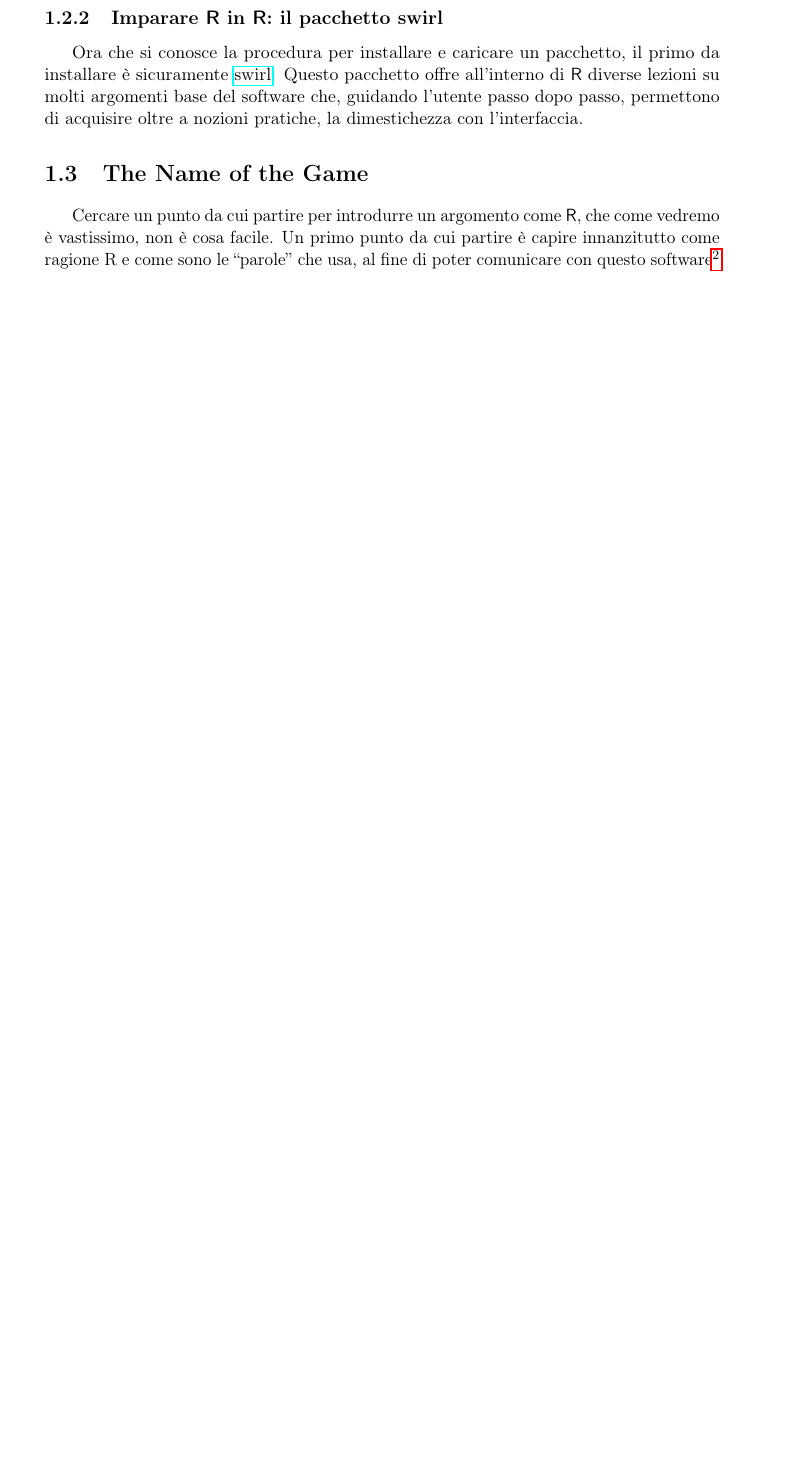
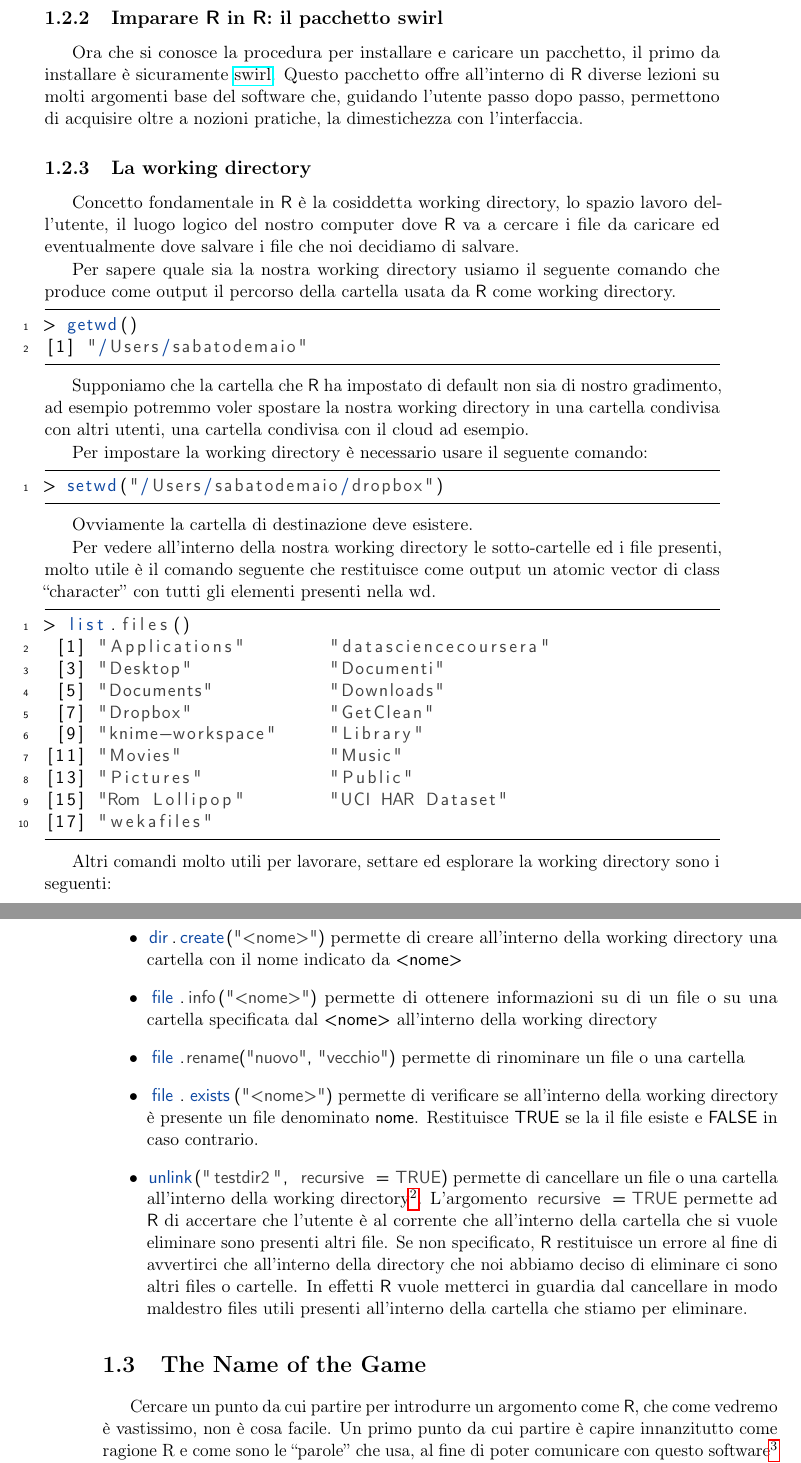
Before and after one commit to SabaDeMa/Appunti-R, a LaTeX book (Master File/Appunti.tex, which reads Master File/chapters/1.tex): part of page 11 of 23 before the commit and two parts of pages 11 and 12 of 27 after it, the two joined at a grey line, cut so that both start at the same text, the shorter picture padded with empty space. Compiled offline with pdfLaTeX.

Commit message:
Working directory

```diff
--- a/Master File/chapters/1.tex
+++ b/Master File/chapters/1.tex
@@ -62,6 +62,53 @@ Ci sono anche altre fonti per pacchetti che necessitano una procedura leggerment
 \subsection{Imparare \erre\ in \erre: il pacchetto swirl}
 
 Ora che si conosce la procedura per installare e caricare un pacchetto, il primo da installare è sicuramente \href{http://swirlstats.com}{swirl}. Questo pacchetto offre all'interno di \erre\ diverse lezioni su molti argomenti base del software che, guidando l'utente passo dopo passo, permettono di acquisire oltre a nozioni pratiche, la dimestichezza con l'interfaccia.
+
+\subsection{La working directory}
+
+Concetto fondamentale in \erre\ è la cosiddetta working directory, lo spazio lavoro dell'utente, il luogo logico del nostro computer dove \erre\ va a cercare i file da caricare ed eventualmente dove salvare i file che noi decidiamo di salvare.
+
+Per sapere quale sia la nostra working directory usiamo il seguente comando che produce come output il percorso della cartella usata da \erre\ come working directory.
+
+\begin{lstlisting}
+> getwd()
+[1] "/Users/sabatodemaio"
+\end{lstlisting}
+
+Supponiamo che la cartella che \erre\ ha impostato di default non sia di nostro gradimento, ad esempio potremmo voler spostare la nostra working directory in una cartella condivisa con altri utenti, una cartella condivisa con il cloud ad esempio.
+
+Per impostare la working directory è necessario usare il seguente comando:
+
+\begin{lstlisting}
+> setwd("/Users/sabatodemaio/dropbox")
+\end{lstlisting}
+
+Ovviamente la cartella di destinazione deve esistere.
+
+Per vedere all'interno della nostra working directory le sotto-cartelle ed i file presenti, molto utile è il comando seguente che restituisce come output un atomic vector di class ``character'' con tutti gli elementi presenti nella wd.
+
+\begin{lstlisting}
+> list.files()
+ [1] "Applications"        "datasciencecoursera"
+ [3] "Desktop"             "Documenti"
+ [5] "Documents"           "Downloads"
+ [7] "Dropbox"             "GetClean"
+ [9] "knime-workspace"     "Library"
+[11] "Movies"              "Music"
+[13] "Pictures"            "Public"
+[15] "Rom Lollipop"        "UCI HAR Dataset"
+[17] "wekafiles"
+\end{lstlisting}
+
+
+Altri comandi molto utili per lavorare, settare ed esplorare la working directory sono i seguenti:
+\begin{itemize}
+
+\item \lstinline!dir.create("<nome>")! permette di creare all'interno della working directory una cartella con il nome indicato da \textsf{<nome>}
+\item \lstinline!file.info("<nome>")! permette di ottenere informazioni su di un file o su una cartella specificata dal \textsf{<nome>} all'interno della working directory
+\item \lstinline!file.rename("nuovo", "vecchio")!  permette di rinominare un file o una cartella
+\item \lstinline!file.exists("<nome>")! permette di verificare se all'interno della working directory è presente un file denominato \textsf{nome}. Restituisce \textsf{TRUE} se la il file esiste e \textsf{FALSE} in caso contrario.
+\item \lstinline!unlink("testdir2", recursive = TRUE)! permette di cancellare un file o una cartella all'interno della working directory\footnote{Potrebbe apparire più logico aver creato questo comando con il nome \textsf{dir.delete} ma probabilmente gli autori di \erre\ erano degli utenti Linux.}. L'argomento \lstinline!recursive = TRUE! permette ad \erre\ di accertare che l'utente è al corrente che all'interno della cartella che si vuole eliminare sono presenti altri file. Se non specificato, \erre\ restituisce un errore al fine di avvertirci che all'interno della directory che noi abbiamo deciso di eliminare ci sono altri files o cartelle. In effetti \erre\ vuole metterci in guardia dal cancellare in modo maldestro files utili presenti all'interno della cartella che stiamo per eliminare.
+\end{itemize}
 
 \section{The Name of the Game}
 
```
Also changed, not shown: Master File/Appunti.tex (+12 -2 lines), Master File/chapters/2.tex (+23 -0 lines), Master File/Appunti.pdf, Master File/chapters/1.tex (2 more changed lines), 4 other files.
